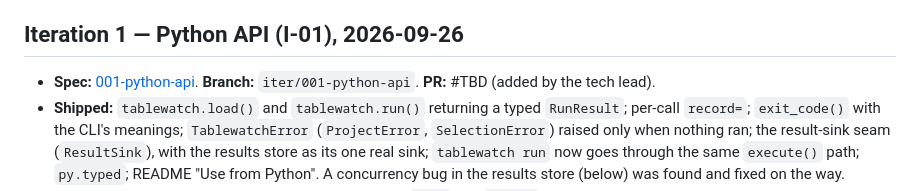
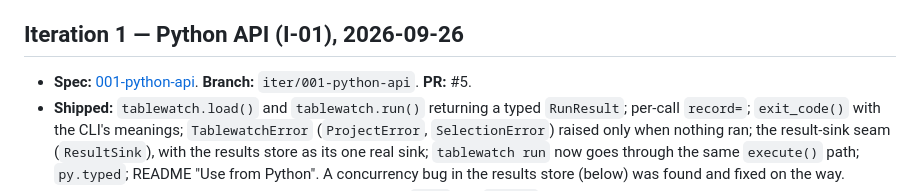
Before and after one commit to geoffkoh/tablewatch, a Markdown page: docs/product/ITERATIONS.md, the part around the change. Drawn GitHub-style.

Commit message:
Log PR #5 for iteration 1
Co-Authored-By: Claude Opus 5.5 <noreply@anthropic.com>

```diff
--- a/docs/product/ITERATIONS.md
+++ b/docs/product/ITERATIONS.md
@@ -9,7 +9,7 @@ and how they were resolved, what was deferred, and what was learned.
 ## Iteration 1 — Python API (I-01), 2026-09-26
 
 - **Spec:** [001-python-api](specs/001-python-api.md). **Branch:**
-  `iter/001-python-api`. **PR:** #TBD (added by the tech lead).
+  `iter/001-python-api`. **PR:** #5.
 - **Shipped:** `tablewatch.load()` and `tablewatch.run()` returning a typed
   `RunResult`; per-call `record=`; `exit_code()` with the CLI's meanings;
   `TablewatchError` (`ProjectError`, `SelectionError`) raised only when
```
